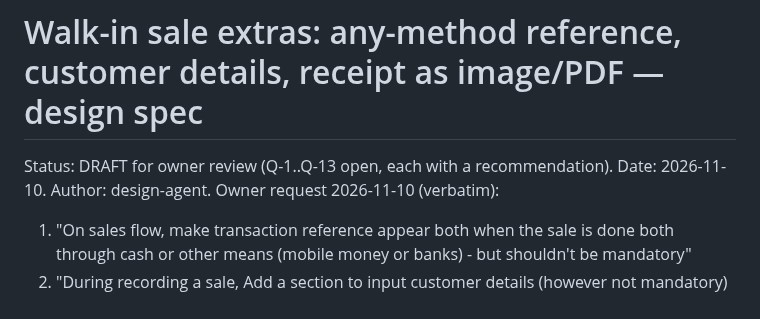
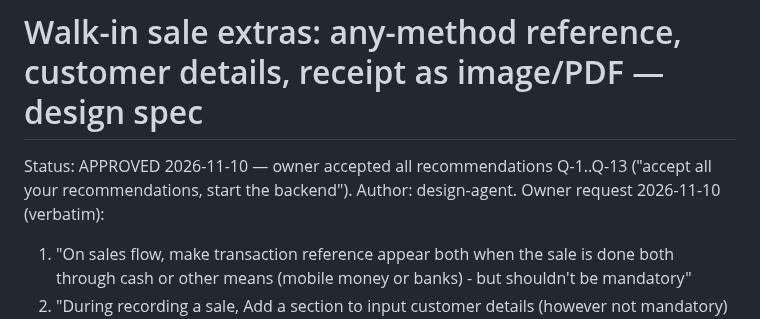
Before and after one commit to fahamutech/fitflex, a Markdown page: docs/design/vendor-sale-extras-1110.md, the part around the change. Drawn GitHub-style.

Commit message:
docs: vendor sale extras spec approved (Q-1..Q-13 accepted)
Co-Authored-By: Claude Opus 5.5 <noreply@anthropic.com>

```diff
--- a/docs/design/vendor-sale-extras-1110.md
+++ b/docs/design/vendor-sale-extras-1110.md
@@ -1,6 +1,6 @@
 # Walk-in sale extras: any-method reference, customer details, receipt as image/PDF — design spec
 
-Status: DRAFT for owner review (Q-1..Q-13 open, each with a recommendation). Date: 2026-11-10. Author: design-agent.
+Status: APPROVED 2026-11-10 — owner accepted all recommendations Q-1..Q-13 ("accept all your recommendations, start the backend"). Author: design-agent.
 Owner request 2026-11-10 (verbatim):
 1. "On sales flow, make transaction reference appear both when the sale is done both through cash or other means (mobile money or banks) - but shouldn't be mandatory"
 2. "During recording a sale, Add a section to input customer details (however not mandatory) with name, mobile, and type/category of customer (new, online, walk-in, returning etc)"
```
